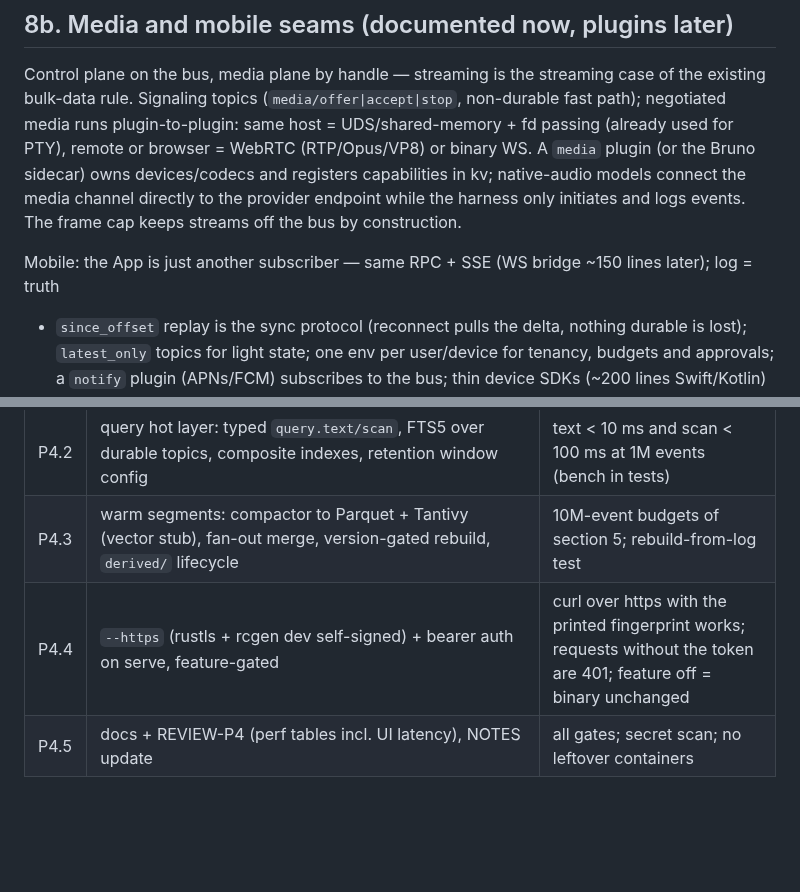
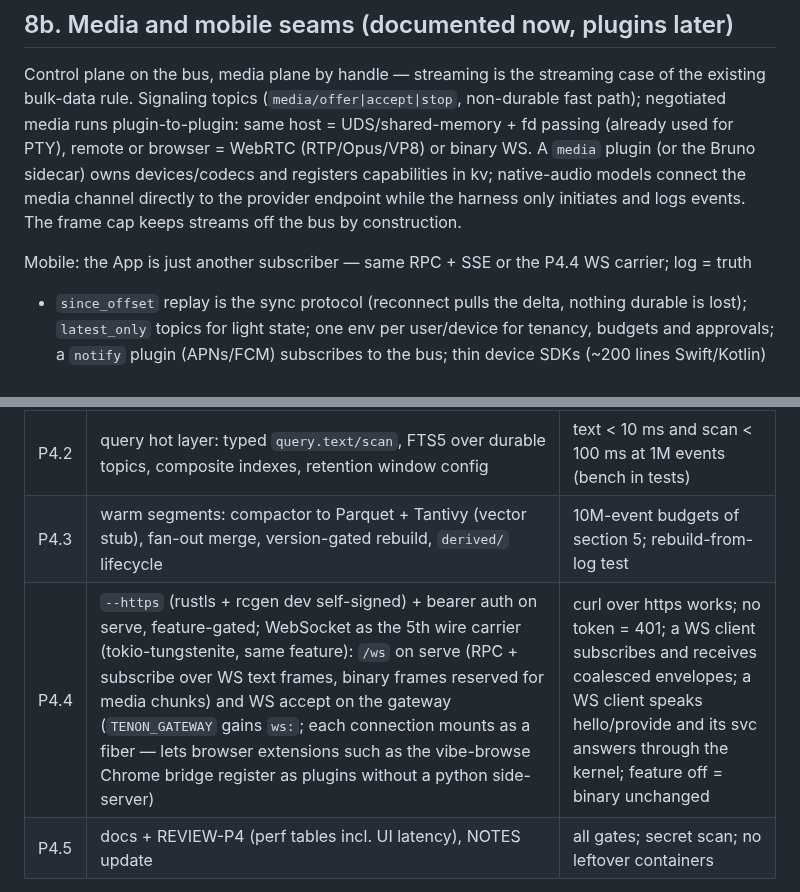
Before and after one commit to harry-ma-qiang/tenon, a Markdown page: RFC-P4-plumbing.md, 2 parts joined by grey strips. Rendered like a GitHub page; blank space fills up the shorter version.

Commit message:
RFC P4 v1.3: websocket carrier into P4.4 (serve /ws + gateway ws:)

```diff
--- a/RFC-P4-plumbing.md
+++ b/RFC-P4-plumbing.md
@@ -135,7 +135,7 @@ devices/codecs and registers capabilities in kv; native-audio models connect the
 directly to the provider endpoint while the harness only initiates and logs events. The frame cap
 keeps streams off the bus by construction.
 
-Mobile: the App is just another subscriber — same RPC + SSE (WS bridge ~150 lines later); log = truth
+Mobile: the App is just another subscriber — same RPC + SSE or the P4.4 WS carrier; log = truth
 + `since_offset` replay is the sync protocol (reconnect pulls the delta, nothing durable is lost);
 `latest_only` topics for light state; one env per user/device for tenancy, budgets and approvals; a
 `notify` plugin (APNs/FCM) subscribes to the bus; thin device SDKs (~200 lines Swift/Kotlin) mirror
@@ -149,7 +149,7 @@ sdk/py/ts/rs. All L2 plugins; no architecture change.
 | P4.1 | migration: harness/worker/guardian/UI/CLI onto the facades; delete legacy RPC families; Elixir Logger/telemetry bridge | net LoC reduction in base recorded; all suites green; UI runs on subscribe (no polls) |
 | P4.2 | query hot layer: typed `query.text/scan`, FTS5 over durable topics, composite indexes, retention window config | text < 10 ms and scan < 100 ms at 1M events (bench in tests) |
 | P4.3 | warm segments: compactor to Parquet + Tantivy (vector stub), fan-out merge, version-gated rebuild, `derived/` lifecycle | 10M-event budgets of section 5; rebuild-from-log test |
-| P4.4 | `--https` (rustls + rcgen dev self-signed) + bearer auth on serve, feature-gated | curl over https with the printed fingerprint works; requests without the token are 401; feature off = binary unchanged |
+| P4.4 | `--https` (rustls + rcgen dev self-signed) + bearer auth on serve, feature-gated; WebSocket as the 5th wire carrier (tokio-tungstenite, same feature): `/ws` on serve (RPC + subscribe over WS text frames, binary frames reserved for media chunks) and WS accept on the gateway (`TENON_GATEWAY` gains `ws:`; each connection mounts as a fiber — lets browser extensions such as the vibe-browse Chrome bridge register as plugins without a python side-server) | curl over https works; no token = 401; a WS client subscribes and receives coalesced envelopes; a WS client speaks hello/provide and its svc answers through the kernel; feature off = binary unchanged |
 | P4.5 | docs + REVIEW-P4 (perf tables incl. UI latency), NOTES update | all gates; secret scan; no leftover containers |
 
 LoC estimate: bus 0.8-1k, kv 0.4k, blob facade 0.1k, query hot 0.5k, warm compactor 0.8-1k, minus
```
